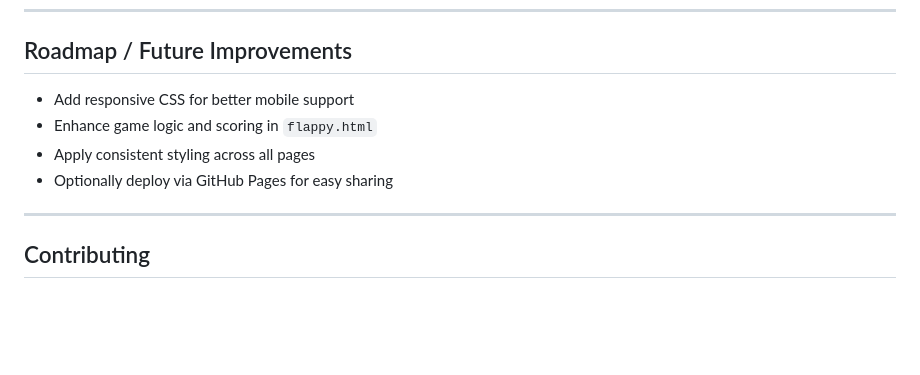
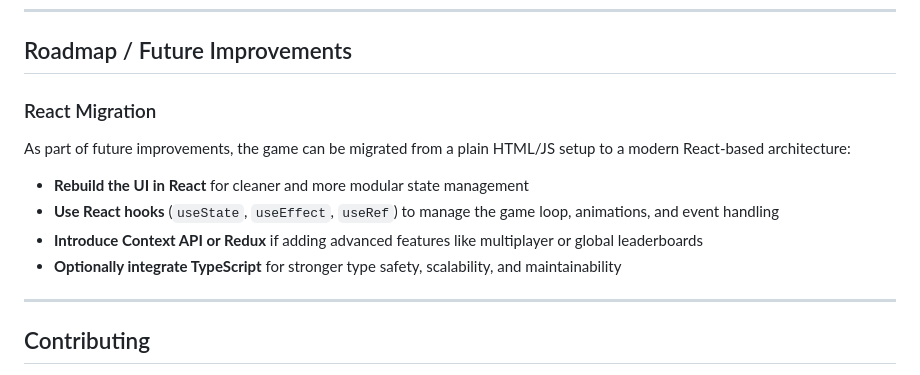
Before and after one commit to stha-prasun/Project-95, a Markdown page: README.md, the part around the change. GitHub-like rendering; blank space fills up the shorter version.

```diff
--- a/README.md
+++ b/README.md
@@ -150,10 +150,14 @@ The Camera and Gallery applications provide webcam capture functionality with lo
 
 ## Roadmap / Future Improvements
 
-- Add responsive CSS for better mobile support
-- Enhance game logic and scoring in `flappy.html`
-- Apply consistent styling across all pages
-- Optionally deploy via GitHub Pages for easy sharing
+### React Migration
+
+As part of future improvements, the game can be migrated from a plain HTML/JS setup to a modern React-based architecture:
+
+- **Rebuild the UI in React** for cleaner and more modular state management
+- **Use React hooks** (`useState`, `useEffect`, `useRef`) to manage the game loop, animations, and event handling
+- **Introduce Context API or Redux** if adding advanced features like multiplayer or global leaderboards
+- **Optionally integrate TypeScript** for stronger type safety, scalability, and maintainability
 
 ---
 
```
